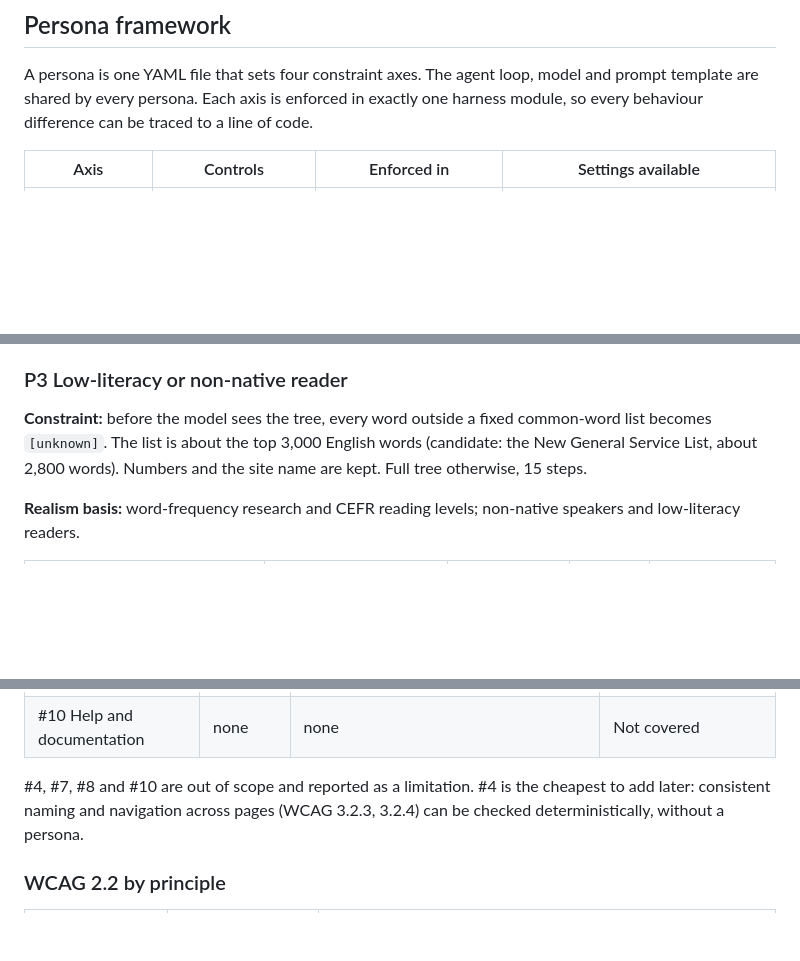
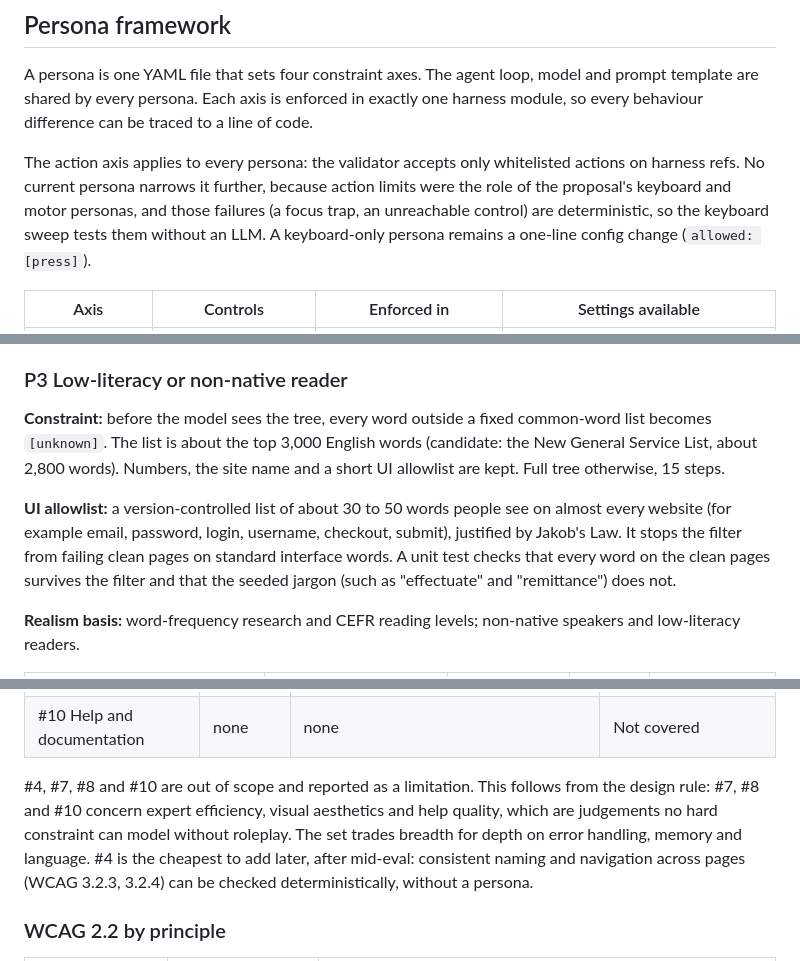
Before and after one commit to mustafakashif87/Sim-UX, a Markdown page: docs/persona-design-spec.md, 3 parts joined by grey strips. GitHub-like rendering; blank space fills up the shorter version.

Commit message:
Address three-persona risks in the spec
Explain the unused action axis and the uncovered heuristics, add a
UI allowlist and its test for P3, a clean-page pilot for each
persona, and P3's vocabulary-only limitation.

Co-Authored-By: Claude Opus 5.5 <noreply@anthropic.com>

```diff
--- a/docs/persona-design-spec.md
+++ b/docs/persona-design-spec.md
@@ -19,6 +19,8 @@ SimUX personas are configurations of hard constraints enforced by the harness, n
 ## Persona framework
 
 A persona is one YAML file that sets four constraint axes. The agent loop, model and prompt template are shared by every persona. Each axis is enforced in exactly one harness module, so every behaviour difference can be traced to a line of code.
+
+The action axis applies to every persona: the validator accepts only whitelisted actions on harness refs. No current persona narrows it further, because action limits were the role of the proposal's keyboard and motor personas, and those failures (a focus trap, an unreachable control) are deterministic, so the keyboard sweep tests them without an LLM. A keyboard-only persona remains a one-line config change (`allowed: [press]`).
 
 | Axis | Controls | Enforced in | Settings available |
 | --- | --- | --- | --- |
@@ -123,7 +125,9 @@ Each persona has a constraint config, a realism basis, failure signals with a na
 
 ### P3 Low-literacy or non-native reader
 
-**Constraint:** before the model sees the tree, every word outside a fixed common-word list becomes `[unknown]`. The list is about the top 3,000 English words (candidate: the New General Service List, about 2,800 words). Numbers and the site name are kept. Full tree otherwise, 15 steps.
+**Constraint:** before the model sees the tree, every word outside a fixed common-word list becomes `[unknown]`. The list is about the top 3,000 English words (candidate: the New General Service List, about 2,800 words). Numbers, the site name and a short UI allowlist are kept. Full tree otherwise, 15 steps.
+
+**UI allowlist:** a version-controlled list of about 30 to 50 words people see on almost every website (for example email, password, login, username, checkout, submit), justified by Jakob's Law. It stops the filter from failing clean pages on standard interface words. A unit test checks that every word on the clean pages survives the filter and that the seeded jargon (such as "effectuate" and "remittance") does not.
 
 **Realism basis:** word-frequency research and CEFR reading levels; non-native speakers and low-literacy readers.
 
@@ -156,7 +160,7 @@ The three personas cover 6 of Nielsen's 10 heuristics with at least one observed
 | #9 Recognise, diagnose, recover from errors | P1 | `data_loss_on_error`, `error_not_identified`, `error_not_actionable` | Strong |
 | #10 Help and documentation | none | none | Not covered |
 
-#4, #7, #8 and #10 are out of scope and reported as a limitation. #4 is the cheapest to add later: consistent naming and navigation across pages (WCAG 3.2.3, 3.2.4) can be checked deterministically, without a persona.
+#4, #7, #8 and #10 are out of scope and reported as a limitation. This follows from the design rule: #7, #8 and #10 concern expert efficiency, visual aesthetics and help quality, which are judgements no hard constraint can model without roleplay. The set trades breadth for depth on error handling, memory and language. #4 is the cheapest to add later, after mid-eval: consistent naming and navigation across pages (WCAG 3.2.3, 3.2.4) can be checked deterministically, without a persona.
 
 ### WCAG 2.2 by principle
 
```
Also changed, not shown: other parts of docs/persona-design-spec.md (+2 -0 lines).
